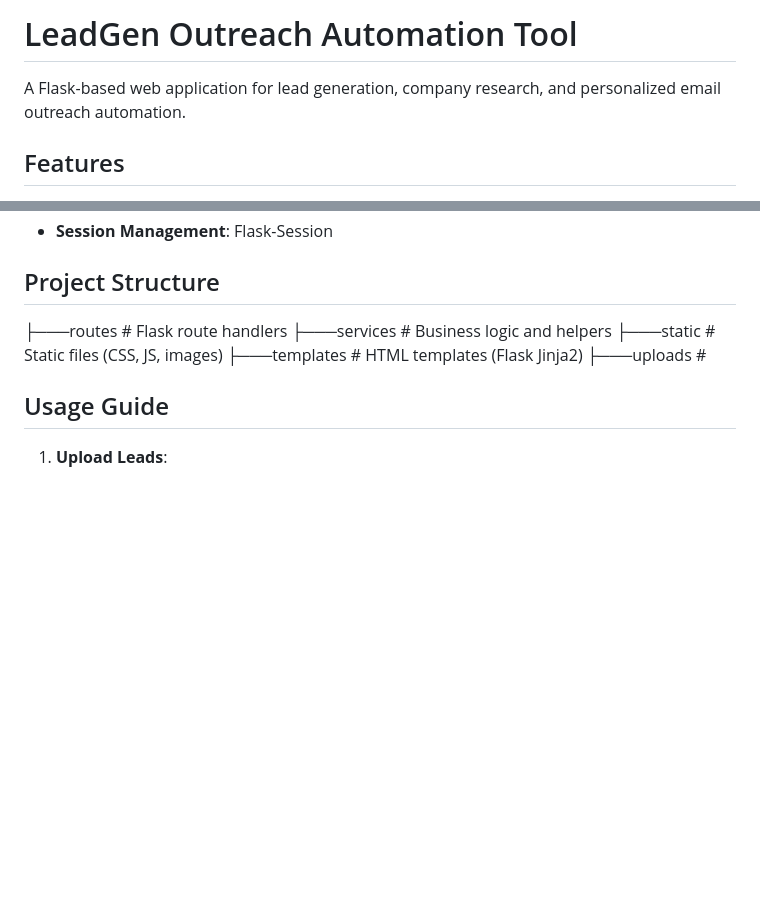
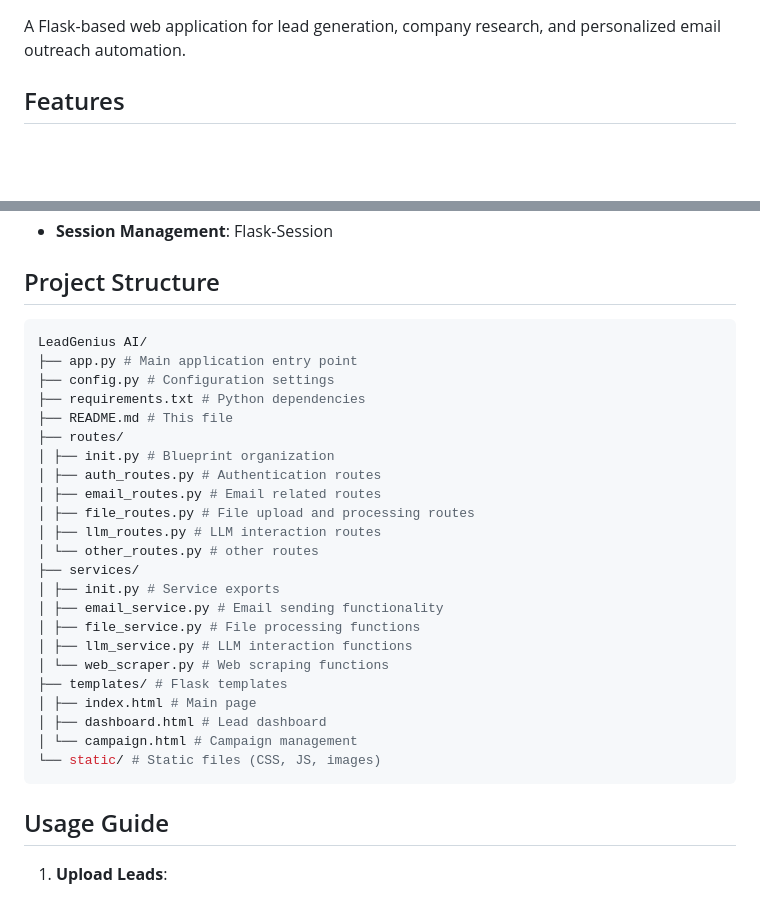
Before and after one commit to Harsh18999/LeadGenius-AI---Marketing-Assistent, a Markdown page: readme.md, 2 parts joined by grey strips. GitHub-like rendering; blank space fills up the shorter version.

````diff
--- a/readme.md
+++ b/readme.md
@@ -1,5 +1,3 @@
-# LeadGen Outreach Automation Tool
-
 A Flask-based web application for lead generation, company research, and personalized email outreach automation.
 
 ## Features
@@ -36,12 +34,31 @@ A Flask-based web application for lead generation, company research, and persona
 
 ## Project Structure
 
-├───routes  # Flask route handlers
-├───services   # Business logic and helpers
-├───static  # Static files (CSS, JS, images)
-├───templates  # HTML templates (Flask Jinja2)
-├───uploads #
-
+```bash
+LeadGenius AI/
+├── app.py # Main application entry point
+├── config.py # Configuration settings
+├── requirements.txt # Python dependencies
+├── README.md # This file
+├── routes/
+│ ├── init.py # Blueprint organization
+│ ├── auth_routes.py # Authentication routes
+│ ├── email_routes.py # Email related routes
+│ ├── file_routes.py # File upload and processing routes
+│ ├── llm_routes.py # LLM interaction routes
+│ └── other_routes.py # other routes
+├── services/
+│ ├── init.py # Service exports
+│ ├── email_service.py # Email sending functionality
+│ ├── file_service.py # File processing functions
+│ ├── llm_service.py # LLM interaction functions
+│ └── web_scraper.py # Web scraping functions
+├── templates/ # Flask templates
+│ ├── index.html # Main page
+│ ├── dashboard.html # Lead dashboard
+│ └── campaign.html # Campaign management
+└── static/ # Static files (CSS, JS, images)
+```
 ## Usage Guide
 
 1. **Upload Leads**:
````
